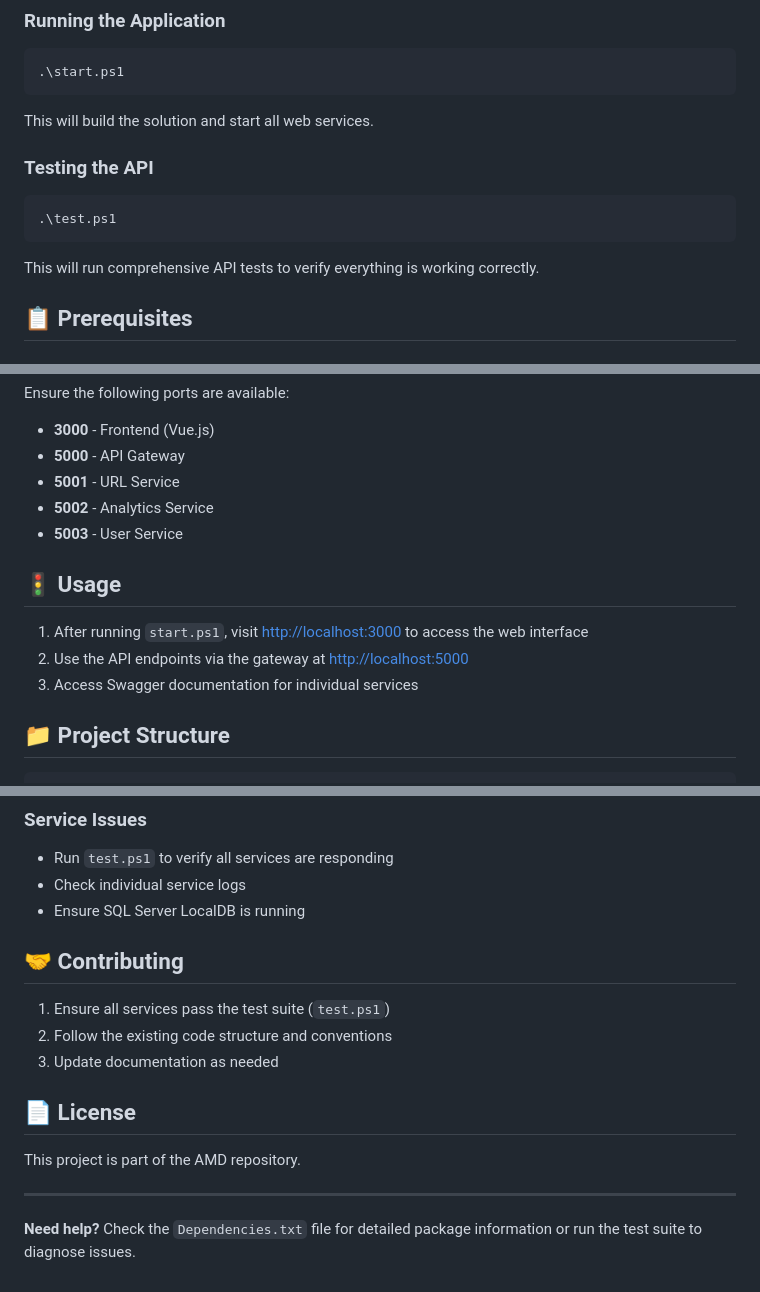
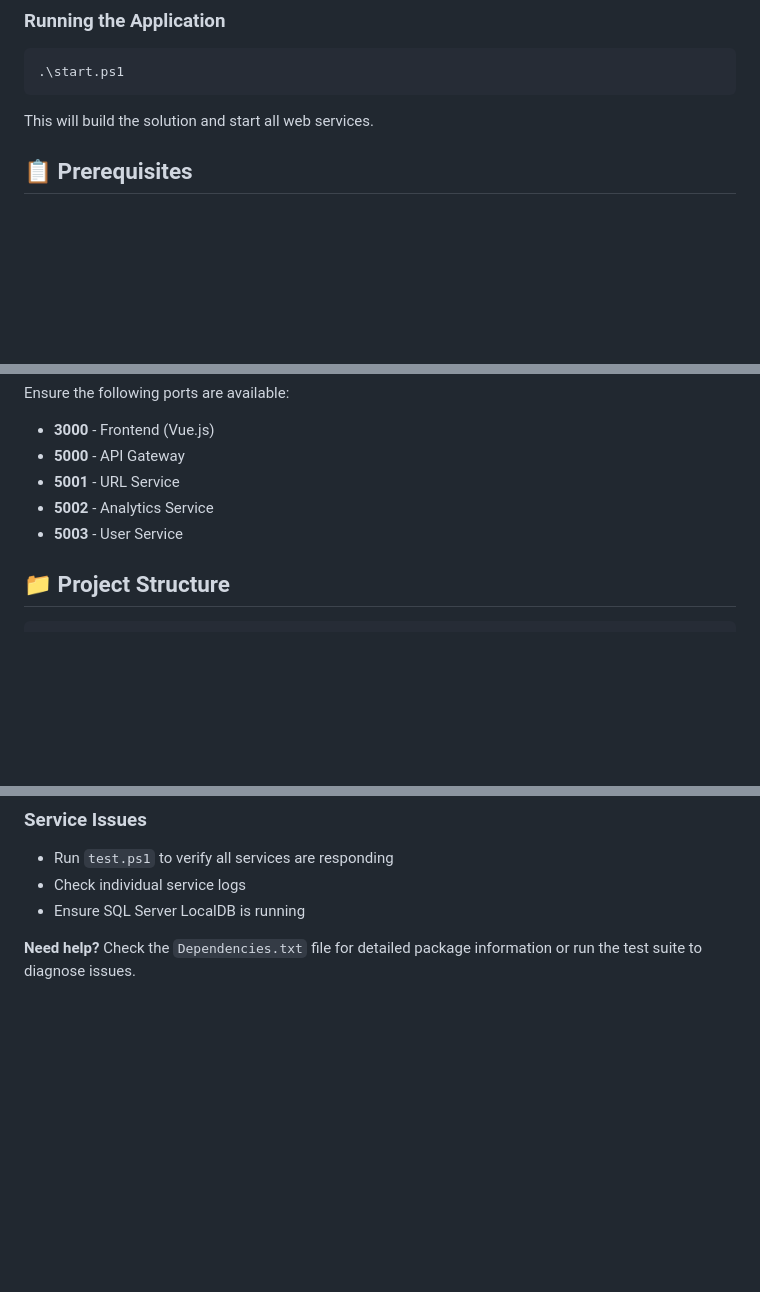
Before and after one commit to temporary26/AMD, a Markdown page: README.md, 3 parts joined by grey strips. GitHub-like rendering; blank space fills up the shorter version.

````diff
--- a/README.md
+++ b/README.md
@@ -16,11 +16,6 @@ This will install all dependencies and packages automatically.
 ```
 This will build the solution and start all web services.
 
-### Testing the API
-```powershell
-.\test.ps1
-```
-This will run comprehensive API tests to verify everything is working correctly.
 
 ## 📋 Prerequisites
 
@@ -91,12 +86,6 @@ Ensure the following ports are available:
 - **5002** - Analytics Service
 - **5003** - User Service
 
-## 🚦 Usage
-
-1. After running `start.ps1`, visit [http://localhost:3000](http://localhost:3000) to access the web interface
-2. Use the API endpoints via the gateway at [http://localhost:5000](http://localhost:5000)
-3. Access Swagger documentation for individual services
-
 ## 📁 Project Structure
 
 ```
@@ -127,16 +116,4 @@ Ensure the following ports are available:
 - Check individual service logs
 - Ensure SQL Server LocalDB is running
 
-## 🤝 Contributing
-
-1. Ensure all services pass the test suite (`test.ps1`)
-2. Follow the existing code structure and conventions
-3. Update documentation as needed
-
-## 📄 License
-
-This project is part of the AMD repository.
-
----
-
 **Need help?** Check the `Dependencies.txt` file for detailed package information or run the test suite to diagnose issues.
````
